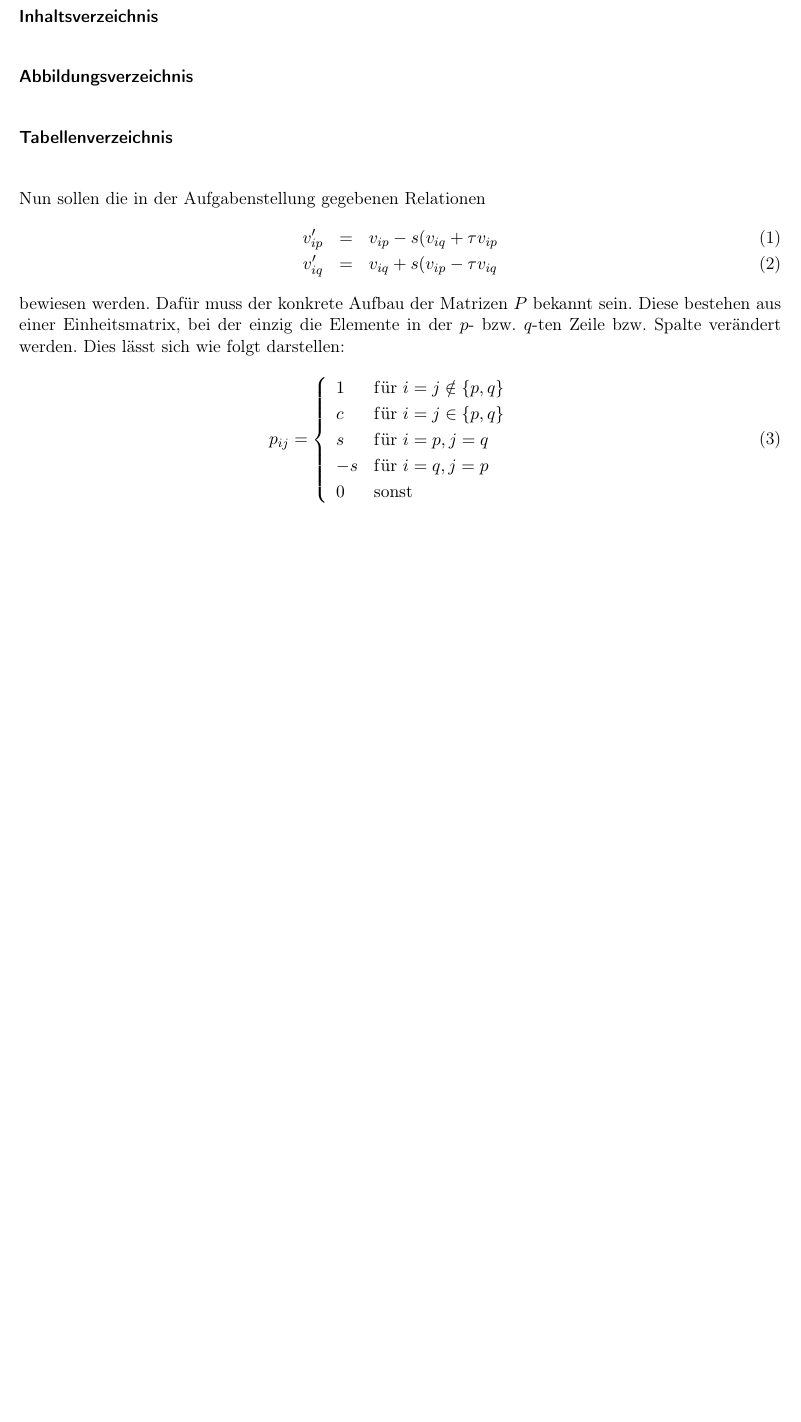
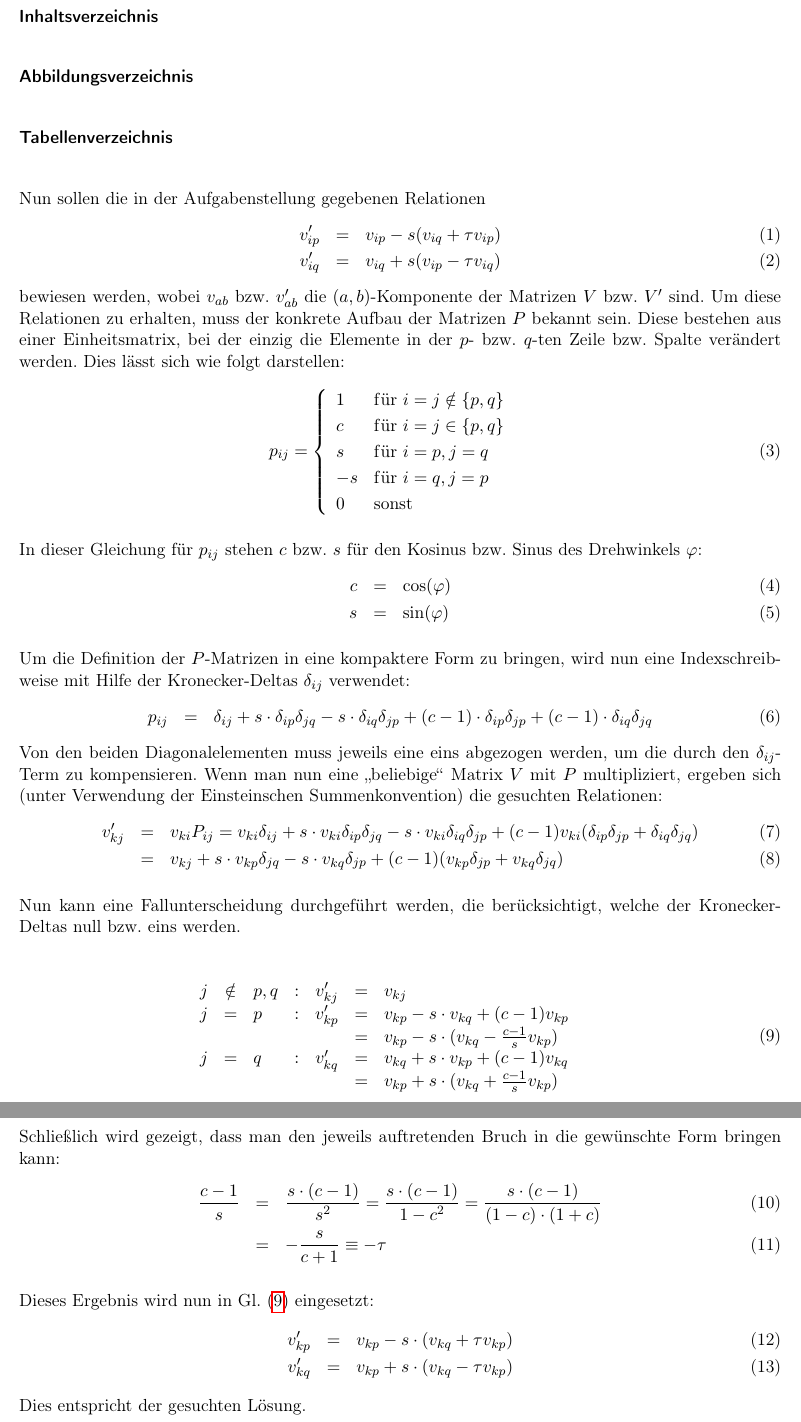
Before and after one commit to rriemann/cp2, a LaTeX document (01/tex/Protokoll.tex, which reads 01/tex/1c.tex): part of page 2 of 2 before the commit and two parts of pages 2 and 3 of 3 after it, the two joined at a grey line, cut so that both start at the same text, the shorter picture padded with empty space. Compiled offline with pdfLaTeX.

Commit message:
1c fertig

```diff
--- a/01/tex/1c.tex
+++ b/01/tex/1c.tex
@@ -1,12 +1,13 @@
 Nun sollen die in der Aufgabenstellung gegebenen Relationen
 \begin{eqnarray}
-v'_{ip} &=& v_{ip} - s(v_{iq} + τv_{ip}\\
-v'_{iq} &=& v_{iq} + s(v_{ip} - τv_{iq}
+v'_{ip} &=& v_{ip} - s(v_{iq} + τv_{ip})\\
+v'_{iq} &=& v_{iq} + s(v_{ip} - τv_{iq})
 \end{eqnarray}
-bewiesen werden. Dafür muss der konkrete Aufbau der Matrizen $P$ bekannt sein.
-Diese bestehen aus einer Einheitsmatrix, bei der einzig die Elemente in der
-$p$- bzw. $q$-ten Zeile bzw. Spalte verändert werden. Dies lässt sich wie folgt
-darstellen:
+bewiesen werden, wobei $v_{ab}$ bzw. $v'_{ab}$ die $(a,b)$-Komponente der
+Matrizen $V$ bzw. $V'$ sind. Um diese Relationen zu erhalten, muss der
+konkrete Aufbau der Matrizen $P$ bekannt sein. Diese bestehen aus einer
+Einheitsmatrix, bei der einzig die Elemente in der $p$- bzw. $q$-ten Zeile bzw.
+Spalte verändert werden. Dies lässt sich wie folgt darstellen:
 \begin{equation}
 p_{ij} = \begin{cases}\begin{array}[h]{ll}
 1 & \mathrm{f"ur~} i=j \notin \{p,q\} \\c & \mathrm{f"ur~} i=j \in \{p,q\}\\s &
@@ -17,3 +18,56 @@ p_{ij} = \begin{cases}\begin{array}[h]{ll}
 % \begin{tabbing}
 % 1 \= \quad \= iae\\c \> \> iaee\\s \> \> aie\\-s \> \> ie\\0 \> \> ieie
 % \end{tabbing}
+
+In dieser Gleichung für $p_{ij}$ stehen $c$ bzw. $s$ für den Kosinus bzw. Sinus
+des Drehwinkels φ:
+\begin{eqnarray}
+c &=& \cos(φ)\\
+s &=& \sin(φ)
+\end{eqnarray}
+
+Um die Definition der $P$-Matrizen in eine kompaktere Form zu bringen, wird nun
+eine Indexschreibweise mit Hilfe der Kronecker-Deltas $δ_{ij}$ verwendet:
+\begin{eqnarray}
+p_{ij} &=& δ_{ij} + s\cdot δ_{ip}δ_{jq} - s\cdot δ_{iq}δ_{jp} + (c-1)\cdot
+δ_{ip}δ_{jp} + (c-1)\cdot δ_{iq}δ_{jq}
+\end{eqnarray}
+Von den beiden Diagonalelementen muss jeweils eine eins abgezogen werden, um
+die durch den $δ_{ij}$-Term zu kompensieren. Wenn man nun eine „beliebige“
+Matrix $V$ mit $P$ multipliziert, ergeben sich (unter Verwendung der
+Einsteinschen Summenkonvention) die gesuchten Relationen:
+\begin{eqnarray}
+v'_{kj} &=& v_{ki} P_{ij} = v_{ki}δ_{ij} + s\cdot v_{ki}δ_{ip}δ_{jq} - s\cdot
+v_{ki}δ_{iq}δ_{jp} + (c-1)v_{ki}(δ_{ip}δ_{jp} + δ_{iq}δ_{jq})\\
+&=& v_{kj} + s\cdot v_{kp}δ_{jq} - s\cdot v_{kq}δ_{jp} + (c-1)(v_{kp}δ_{jp} +
+v_{kq}δ_{jq})
+\end{eqnarray}
+
+Nun kann eine Fallunterscheidung durchgeführt werden, die berücksichtigt,
+welche der Kronecker-Deltas null bzw. eins werden.
+
+\begin{eqnarray}
+\begin{array}[h]{cclcccl}
+j &\notin& {p,q} &:& v'_{kj} &=& v_{kj}\\
+j &=& p &:& v'_{kp} &=& v_{kp} - s\cdot v_{kq} + (c-1)v_{kp}\\
+&&&&&=& v_{kp} - s\cdot(v_{kq} - \frac{c-1}{s}v_{kp})\\
+j &=& q &:& v'_{kq} &=& v_{kq} + s\cdot v_{kp} + (c-1)v_{kq}\\
+&&&&&=& v_{kp} + s\cdot(v_{kq} + \frac{c-1}{s}v_{kp})
+\end{array}
+\label{eqn:vmatrix}
+\end{eqnarray}
+
+Schließlich wird gezeigt, dass man den jeweils auftretenden Bruch in die
+gewünschte Form bringen kann:
+\begin{eqnarray}
+\frac{c-1}{s} &=& \frac{s\cdot(c-1)}{s^2} = \frac{s\cdot(c-1)}{1-c^2} =
+\frac{s\cdot(c-1)}{(1-c)\cdot(1+c)}\\
+&=& -\frac{s}{c+1} \equiv -τ
+\end{eqnarray}
+
+Dieses Ergebnis wird nun in \eref{vmatrix} eingesetzt:
+\begin{eqnarray}
+v'_{kp} &=& v_{kp} - s\cdot(v_{kq} + τv_{kp})\\
+v'_{kq} &=& v_{kp} + s\cdot(v_{kq} - τv_{kp})
+\end{eqnarray}
+Dies entspricht der gesuchten Lösung.
```
